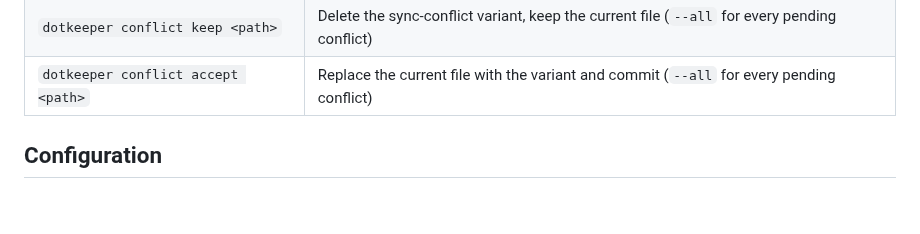
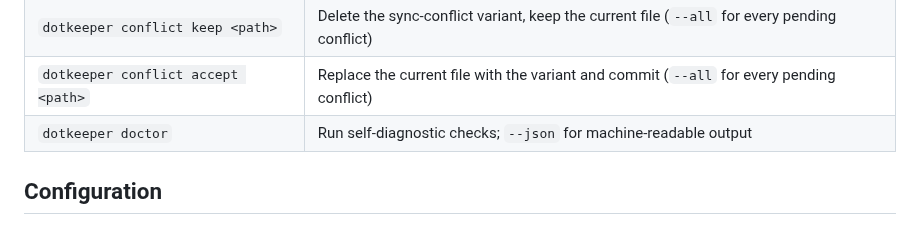
Before and after one commit to julian-corbet/dotkeeper, a Markdown page: README.md, the part around the change. Rendered like a GitHub page.

```diff
--- a/README.md
+++ b/README.md
@@ -159,6 +159,7 @@ That's it. All machines sync in real-time via Syncthing, with git backups runnin
 | `dotkeeper conflict resolve-all` | Scan managed folders and auto-resolve trivial conflicts (dedup + text merge) |
 | `dotkeeper conflict keep <path>` | Delete the sync-conflict variant, keep the current file (`--all` for every pending conflict) |
 | `dotkeeper conflict accept <path>` | Replace the current file with the variant and commit (`--all` for every pending conflict) |
+| `dotkeeper doctor` | Run self-diagnostic checks; `--json` for machine-readable output |
 
 ## Configuration
 
```
Also changed, not shown: CONTRIBUTING.md (+1 -0 lines).
